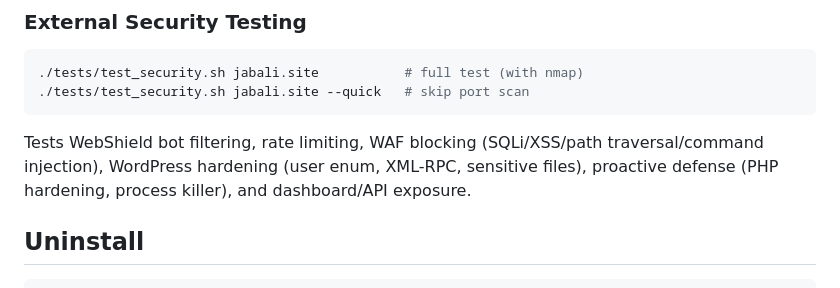
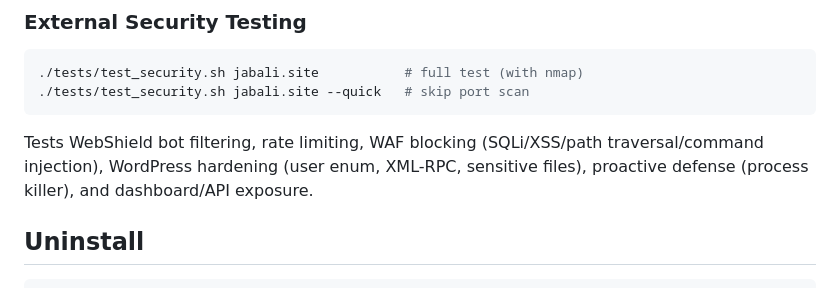
Before and after one commit to shukiv/jabali-security, a Markdown page: README.md, the part around the change. Rendered like a GitHub page.

````diff
--- a/README.md
+++ b/README.md
@@ -174,7 +174,7 @@ uv run pytest tests/ -v
 ./tests/test_security.sh jabali.site --quick   # skip port scan
 ```
 
-Tests WebShield bot filtering, rate limiting, WAF blocking (SQLi/XSS/path traversal/command injection), WordPress hardening (user enum, XML-RPC, sensitive files), proactive defense (PHP hardening, process killer), and dashboard/API exposure.
+Tests WebShield bot filtering, rate limiting, WAF blocking (SQLi/XSS/path traversal/command injection), WordPress hardening (user enum, XML-RPC, sensitive files), proactive defense (process killer), and dashboard/API exposure.
 
 ## Uninstall
 
````
Also changed, not shown: docs/CLI.md (+1 -1 lines), plans/panel-parity.md (+3 -6 lines).
